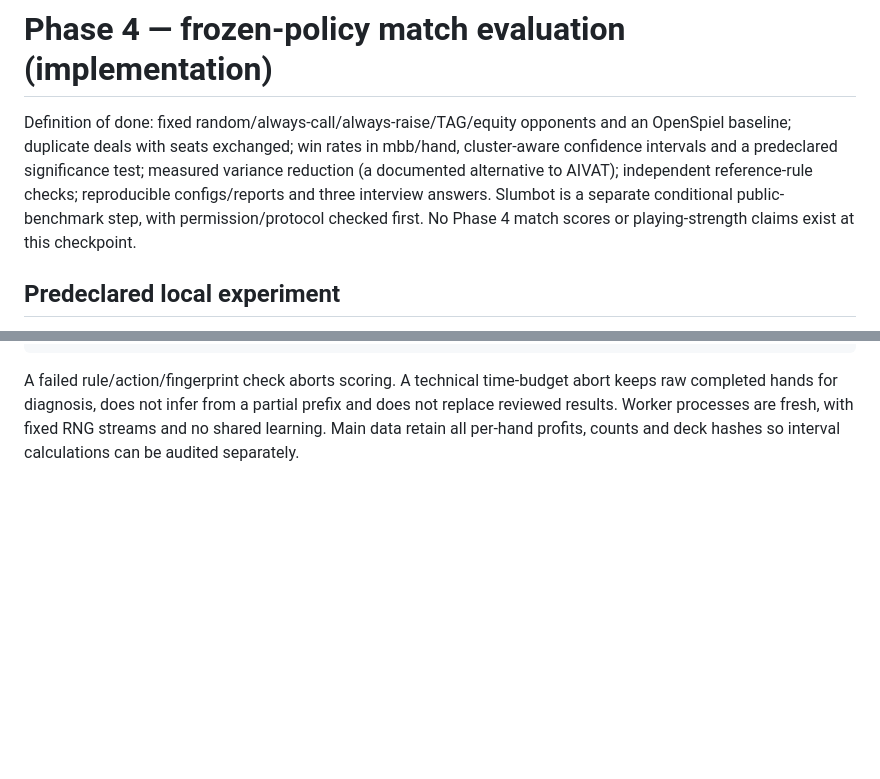
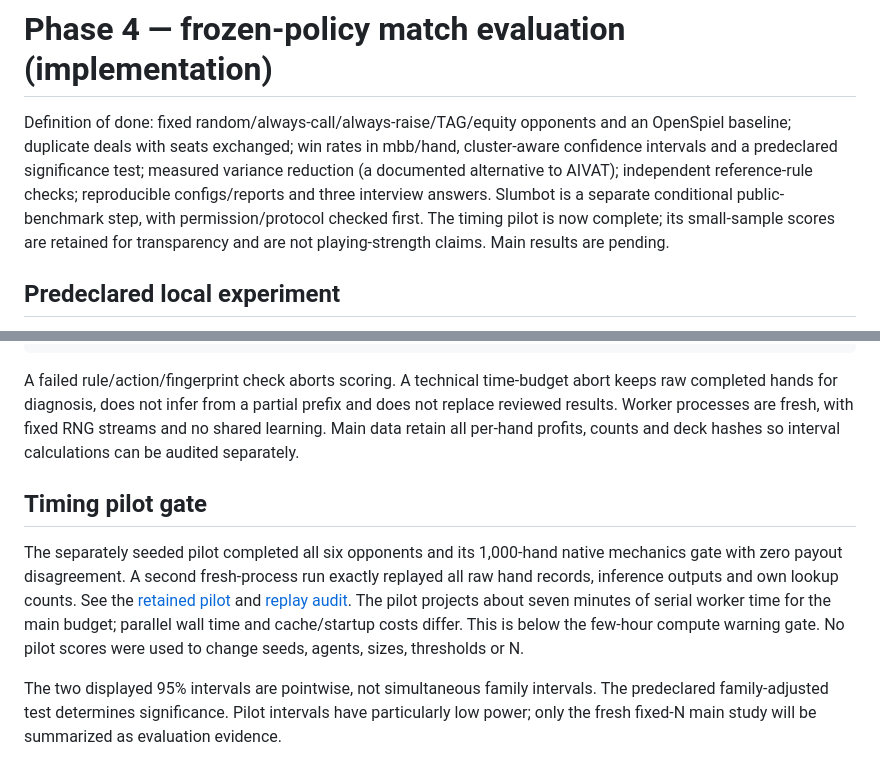
Before and after one commit to jimmy-sim/poker-ai, a Markdown page: docs/phase4-evaluation.md, 2 parts joined by grey strips. Drawn GitHub-style; blank space fills up the shorter version.

Commit message:
test: verify fresh-process duplicate match replay before main study

```diff
--- a/docs/phase4-evaluation.md
+++ b/docs/phase4-evaluation.md
@@ -6,7 +6,8 @@ cluster-aware confidence intervals and a predeclared significance test; measured
 variance reduction (a documented alternative to AIVAT); independent reference-rule
 checks; reproducible configs/reports and three interview answers. Slumbot is a
 separate conditional public-benchmark step, with permission/protocol checked first.
-No Phase 4 match scores or playing-strength claims exist at this checkpoint.
+The timing pilot is now complete; its small-sample scores are retained for
+transparency and are not playing-strength claims. Main results are pending.
 
 ## Predeclared local experiment
 
@@ -134,3 +135,20 @@ abort keeps raw completed hands for diagnosis, does not infer from a partial
 prefix and does not replace reviewed results. Worker processes are fresh, with
 fixed RNG streams and no shared learning. Main data retain all per-hand profits,
 counts and deck hashes so interval calculations can be audited separately.
+
+
+## Timing pilot gate
+
+The separately seeded pilot completed all six opponents and its 1,000-hand native
+mechanics gate with zero payout disagreement. A second fresh-process run exactly
+replayed all raw hand records, inference outputs and own lookup counts. See the
+[retained pilot](../results/evaluation/pilot/pilot.json) and
+[replay audit](../results/evaluation/pilot/reproducibility.json). The pilot projects
+about seven minutes of serial worker time for the main budget; parallel wall time
+and cache/startup costs differ. This is below the few-hour compute warning gate.
+No pilot scores were used to change seeds, agents, sizes, thresholds or N.
+
+The two displayed 95% intervals are pointwise, not simultaneous family intervals.
+The predeclared family-adjusted test determines significance. Pilot intervals
+have particularly low power; only the fresh fixed-N main study will be summarized
+as evaluation evidence.
```
Also changed, not shown: results/evaluation/pilot/winrate-intervals.png (added), 13 other files.
